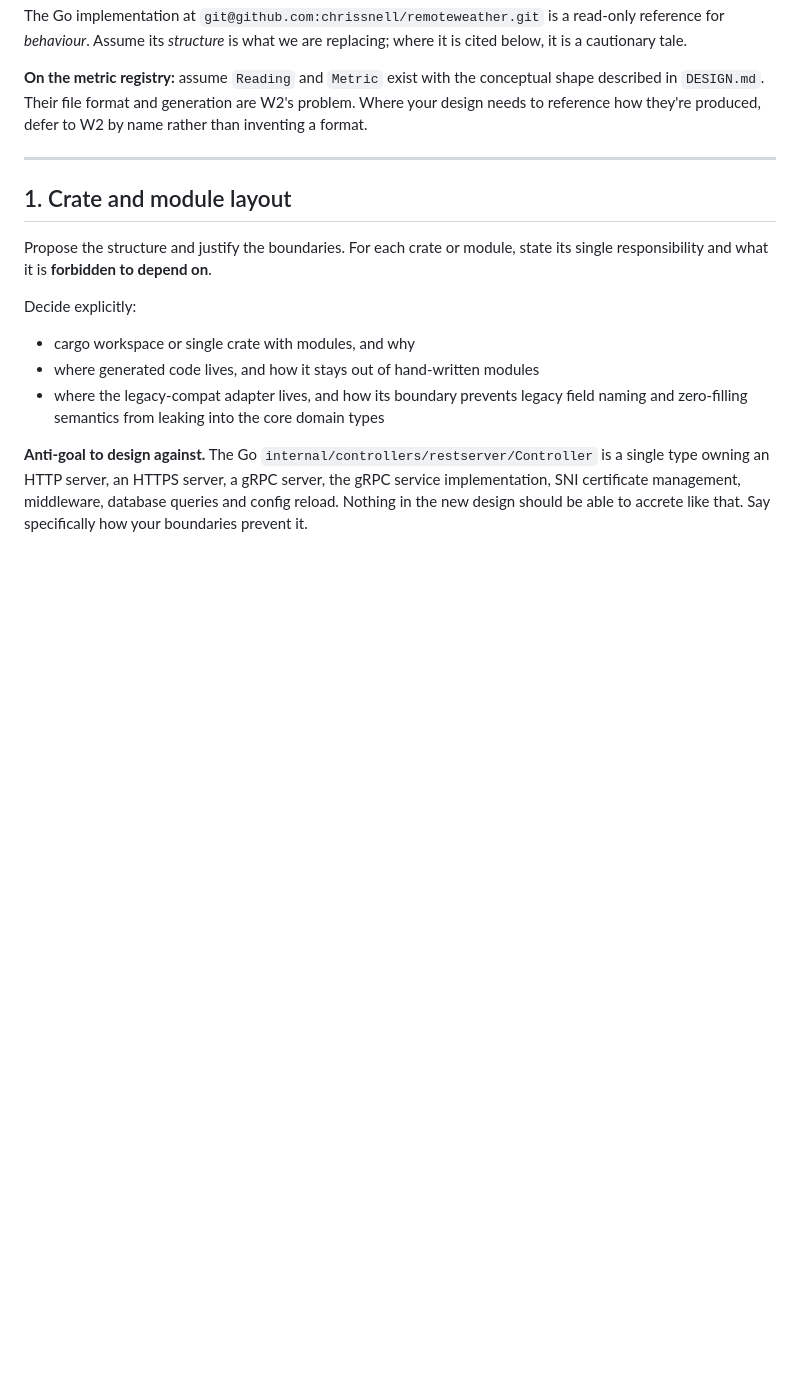
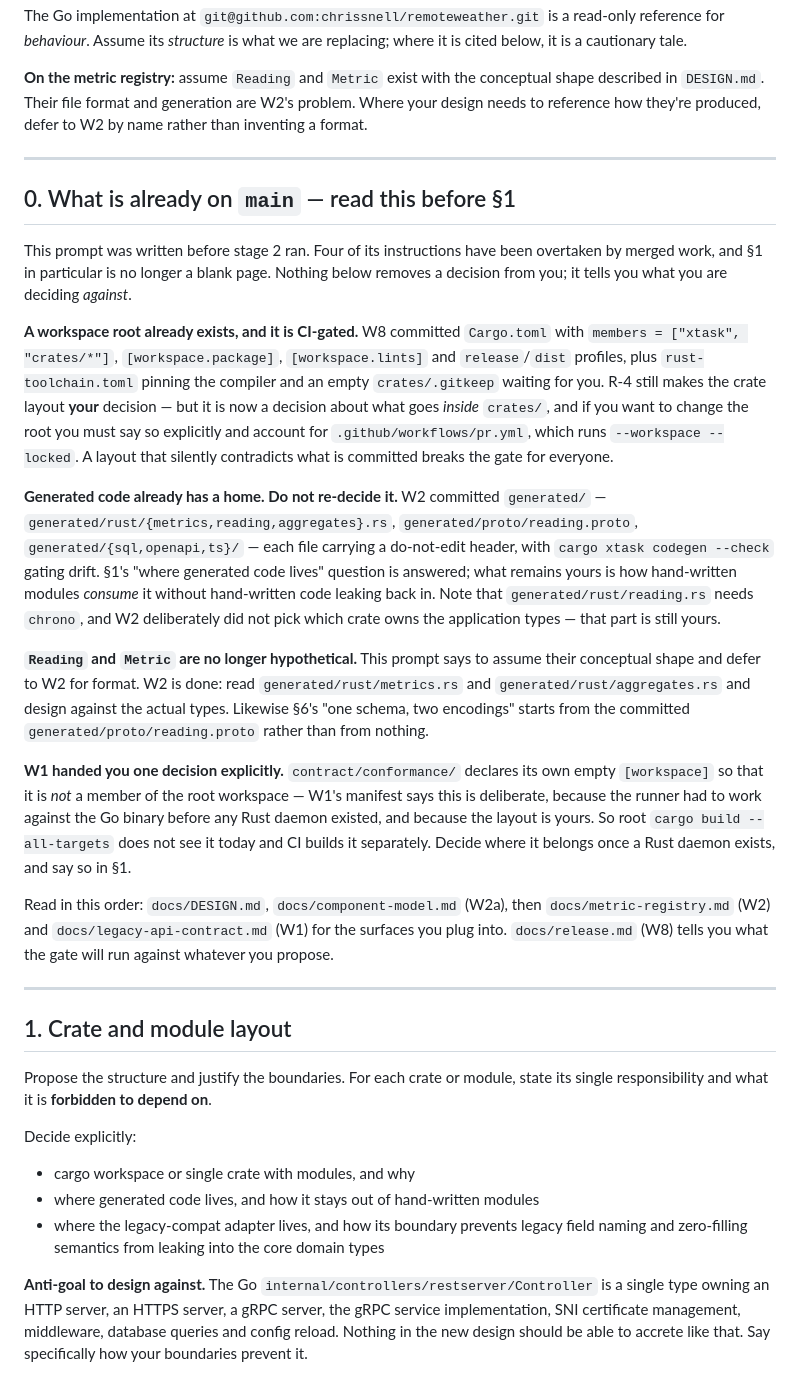
Before and after one commit to chrissnell/modernweather, a Markdown page: docs/rewrite/W3-service-architecture.md, the part around the change. Drawn GitHub-style; blank space fills up the shorter version.

Commit message:
docs/rewrite: W3 — point at what stage 2 actually landed

```diff
--- a/docs/rewrite/W3-service-architecture.md
+++ b/docs/rewrite/W3-service-architecture.md
@@ -24,6 +24,45 @@ cautionary tale.
 **On the metric registry:** assume `Reading` and `Metric` exist with the conceptual shape described
 in `DESIGN.md`. Their file format and generation are W2's problem. Where your design needs to
 reference how they're produced, defer to W2 by name rather than inventing a format.
+
+---
+
+## 0. What is already on `main` — read this before §1
+
+This prompt was written before stage 2 ran. Four of its instructions have been overtaken by merged
+work, and §1 in particular is no longer a blank page. Nothing below removes a decision from you; it
+tells you what you are deciding *against*.
+
+**A workspace root already exists, and it is CI-gated.** W8 committed `Cargo.toml` with
+`members = ["xtask", "crates/*"]`, `[workspace.package]`, `[workspace.lints]` and `release`/`dist`
+profiles, plus `rust-toolchain.toml` pinning the compiler and an empty `crates/.gitkeep` waiting for
+you. R-4 still makes the crate layout **your** decision — but it is now a decision about what goes
+*inside* `crates/`, and if you want to change the root you must say so explicitly and account for
+`.github/workflows/pr.yml`, which runs `--workspace --locked`. A layout that silently contradicts
+what is committed breaks the gate for everyone.
+
+**Generated code already has a home. Do not re-decide it.** W2 committed `generated/` —
+`generated/rust/{metrics,reading,aggregates}.rs`, `generated/proto/reading.proto`,
+`generated/{sql,openapi,ts}/` — each file carrying a do-not-edit header, with
+`cargo xtask codegen --check` gating drift. §1's "where generated code lives" question is answered;
+what remains yours is how hand-written modules *consume* it without hand-written code leaking back
+in. Note that `generated/rust/reading.rs` needs `chrono`, and W2 deliberately did not pick which
+crate owns the application types — that part is still yours.
+
+**`Reading` and `Metric` are no longer hypothetical.** This prompt says to assume their conceptual
+shape and defer to W2 for format. W2 is done: read `generated/rust/metrics.rs` and
+`generated/rust/aggregates.rs` and design against the actual types. Likewise §6's "one schema, two
+encodings" starts from the committed `generated/proto/reading.proto` rather than from nothing.
+
+**W1 handed you one decision explicitly.** `contract/conformance/` declares its own empty
+`[workspace]` so that it is *not* a member of the root workspace — W1's manifest says this is
+deliberate, because the runner had to work against the Go binary before any Rust daemon existed, and
+because the layout is yours. So root `cargo build --all-targets` does not see it today and CI builds
+it separately. Decide where it belongs once a Rust daemon exists, and say so in §1.
+
+Read in this order: `docs/DESIGN.md`, `docs/component-model.md` (W2a), then
+`docs/metric-registry.md` (W2) and `docs/legacy-api-contract.md` (W1) for the surfaces you plug into.
+`docs/release.md` (W8) tells you what the gate will run against whatever you propose.
 
 ---
 
```
